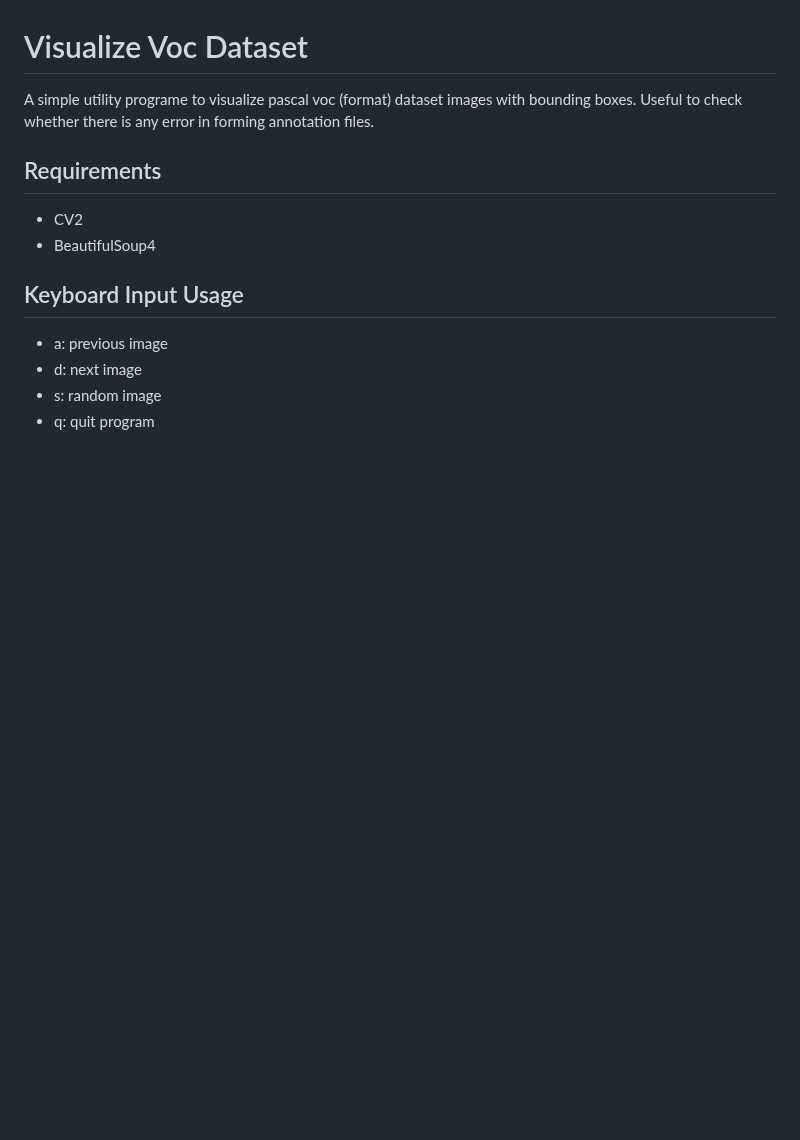
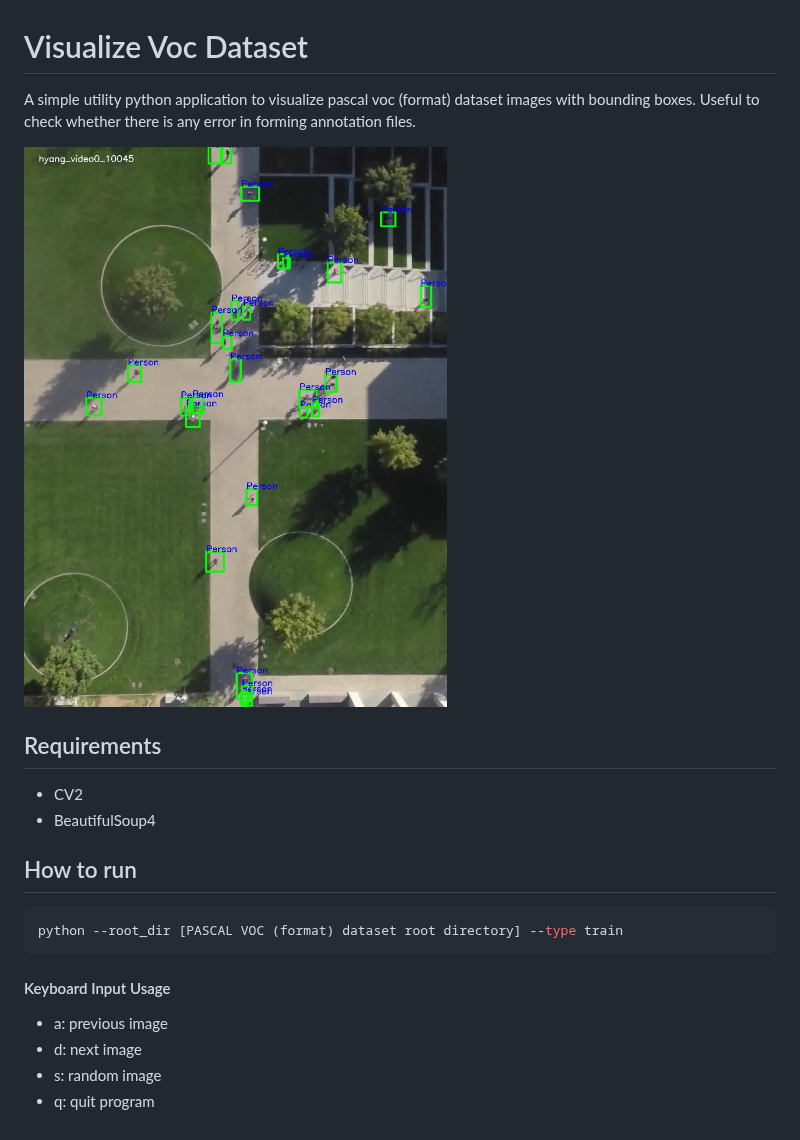
Before and after one commit to rmalav15/visualize-voc-format-data, a Markdown page: README.md, the part around the change. GitHub-like rendering; pictures changed too: output/hyang_video0_10045.jpg (added); blank space fills up the shorter version.

````diff
--- a/README.md
+++ b/README.md
@@ -1,11 +1,19 @@
 # Visualize Voc Dataset
-A simple utility programe to visualize pascal voc (format) dataset images with bounding boxes. Useful to check whether there is any error in forming annotation files.
+A simple utility python application to visualize pascal voc (format) dataset images with bounding boxes. Useful to check whether there is any error in forming annotation files.
+
+<img src='./output/hyang_video0_10045.jpg' width="500">
 
 ## Requirements
 - CV2
 - BeautifulSoup4
 
-## Keyboard Input Usage
+## How to run
+
+```bash
+python --root_dir [PASCAL VOC (format) dataset root directory] --type train
+```
+
+#### Keyboard Input Usage
 - a: previous image
 - d: next image
 - s: random image
````
